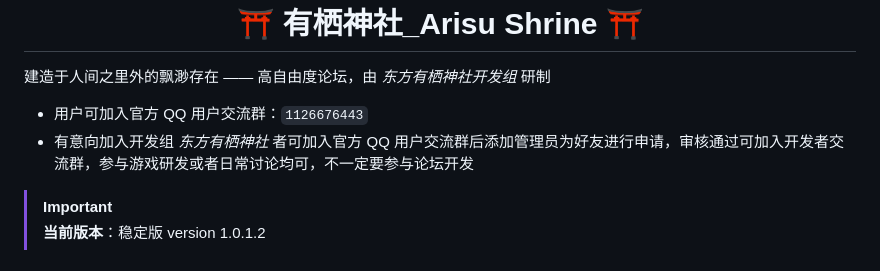
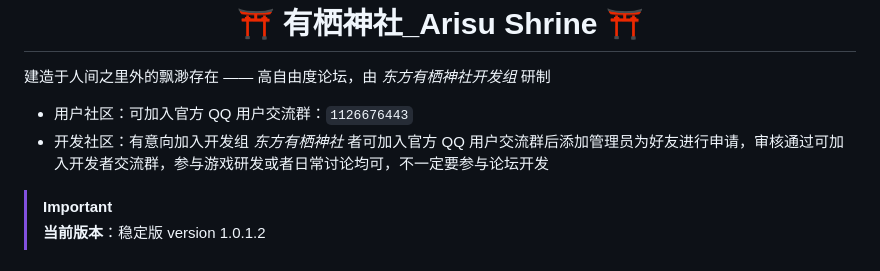
Before and after one commit to Wojusensei/Arisu-Shrine, a Markdown page: README.md, the part around the change. Drawn GitHub-style.

Commit message:
Revise community and development group details
Updated community and development group information in README.

```diff
--- a/README.md
+++ b/README.md
@@ -6,8 +6,8 @@
 </div>
 
 建造于人间之里外的飘渺存在 —— 高自由度论坛，由 *东方有栖神社开发组* 研制
-- 用户可加入官方 QQ 用户交流群：`1126676443`
-- 有意向加入开发组 *东方有栖神社* 者可加入官方 QQ 用户交流群后添加管理员为好友进行申请，审核通过可加入开发者交流群，参与游戏研发或者日常讨论均可，不一定要参与论坛开发
+- 用户社区：可加入官方 QQ 用户交流群：`1126676443`
+- 开发社区：有意向加入开发组 *东方有栖神社* 者可加入官方 QQ 用户交流群后添加管理员为好友进行申请，审核通过可加入开发者交流群，参与游戏研发或者日常讨论均可，不一定要参与论坛开发
 > [!IMPORTANT]
 > **当前版本**：稳定版 version 1.0.1.2
 
```
